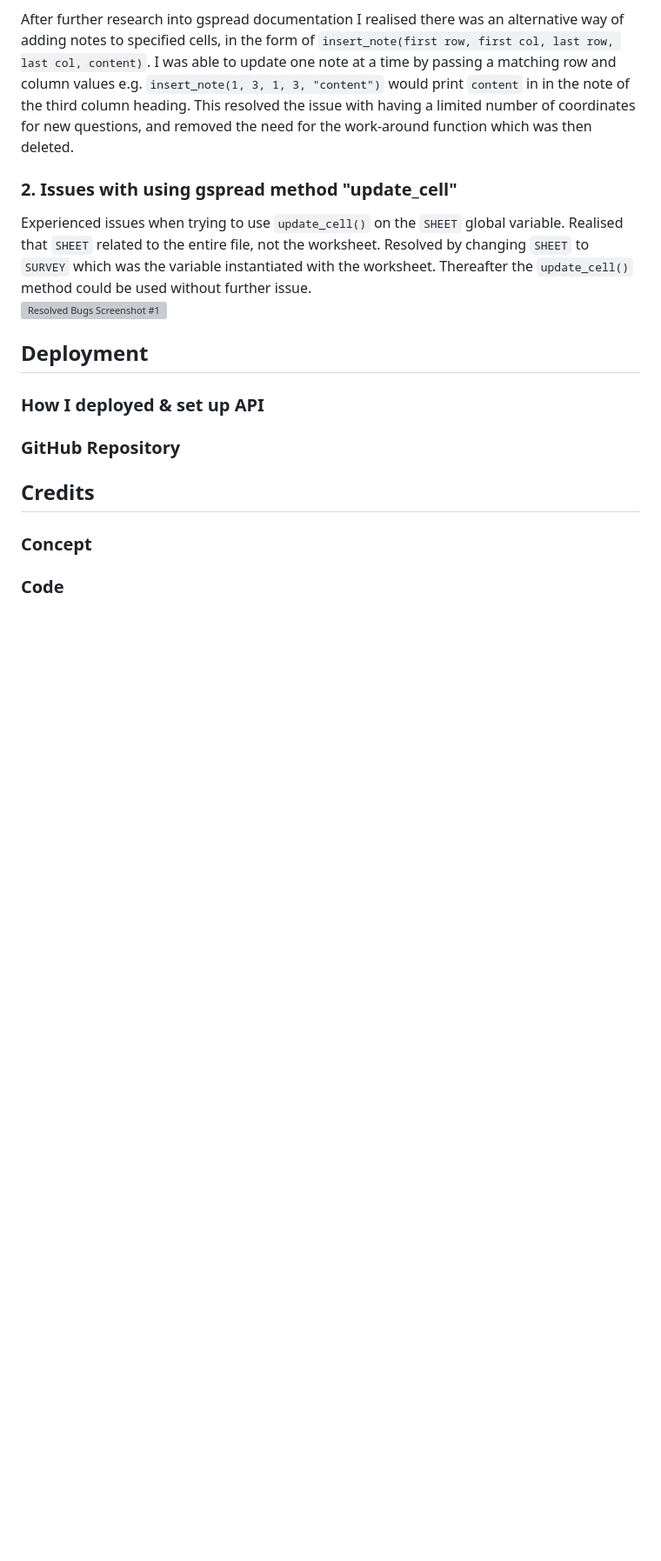
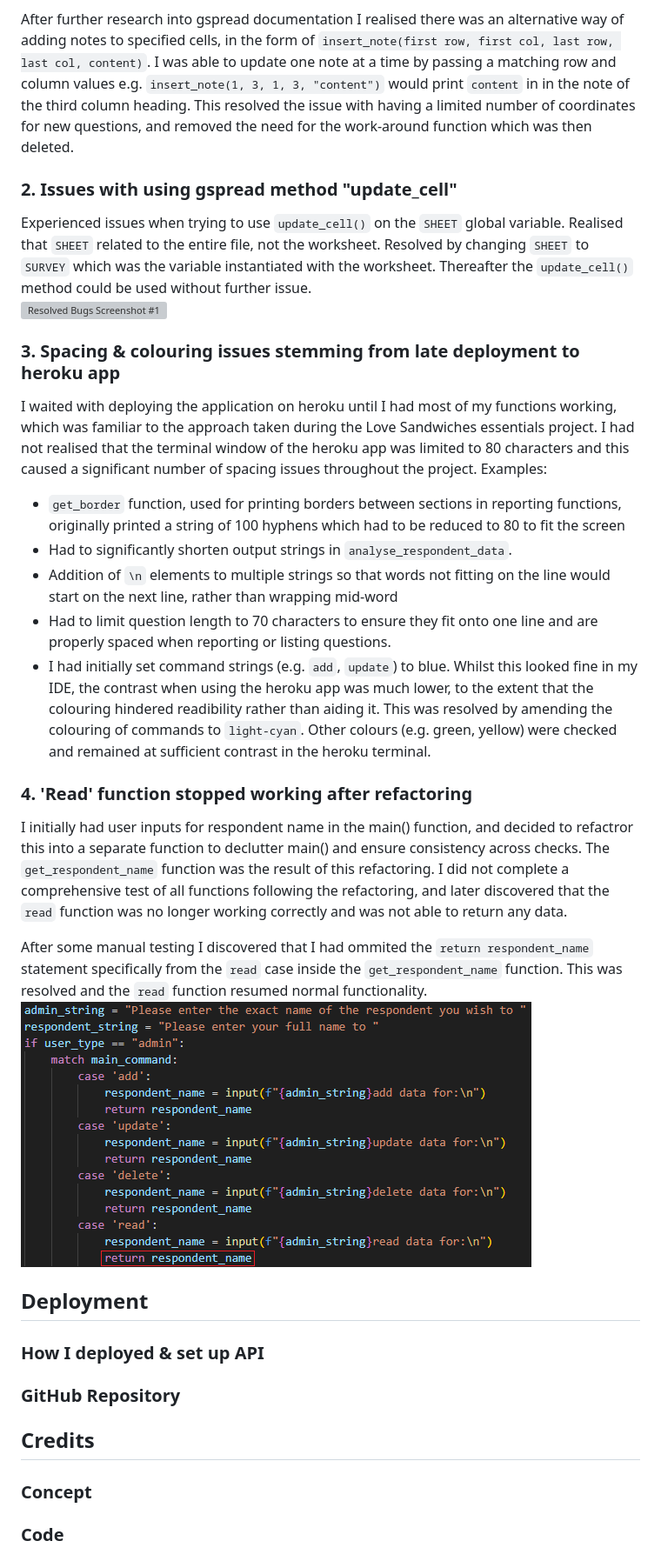
Before and after one commit to DTT2411/DTSurveyAnalytics, a Markdown page: README.md, the part around the change. Shown: that part at 87% size. Rendered like a GitHub page; pictures changed too: assets/images/resolved_bugs_screen3.png (added); blank space fills up the shorter version; grey boxes are pictures that could not be loaded.

Commit message:
Add bug fixes 3 & 4 to relevant section in readme, with screenshots where appropriate.

```diff
--- a/README.md
+++ b/README.md
@@ -477,10 +477,24 @@ The coordinates were used for functions where writing full questions to cell not
 
 After further research into gspread documentation I realised there was an alternative way of adding notes to specified cells, in the form of `insert_note(first row, first col, last row, last col, content)`. I was able to update one note at a time by passing a matching row and column values e.g. `insert_note(1, 3, 1, 3, "content")` would print `content` in in the note of the third column heading. This resolved the issue with having a limited number of coordinates for new questions, and removed the need for the work-around function which was then deleted.
 
-
 ### 2. Issues with using gspread method "update_cell"
 Experienced issues when trying to use `update_cell()` on the `SHEET` global variable. Realised that `SHEET` related to the entire file, not the worksheet. Resolved by changing `SHEET` to `SURVEY` which was the variable instantiated with the worksheet. Thereafter the `update_cell()` method could be used without further issue.<br>
 ![Resolved Bugs Screenshot #1](assets/images/resolved_bugs_screen1.png)
+
+### 3. Spacing & colouring issues stemming from late deployment to heroku app
+I waited with deploying the application on heroku until I had most of my functions working, which was familiar to the approach taken during the Love Sandwiches essentials project. I had not realised that the terminal window of the heroku app was limited to 80 characters and this caused a significant number of spacing issues throughout the project. Examples:
+- `get_border` function, used for printing borders between sections in reporting functions, originally printed a string of 100 hyphens which had to be reduced to 80 to fit the screen
+- Had to significantly shorten output strings in `analyse_respondent_data`.
+- Addition of `\n` elements to multiple strings so that words not fitting on the line would start on the next line, rather than wrapping mid-word
+- Had to limit question length to 70 characters to ensure they fit onto one line and are properly spaced when reporting or listing questions.
+- I had initially set command strings (e.g. `add`, `update`) to blue. Whilst this looked fine in my IDE, the contrast when using the heroku app was much lower, to the extent that the colouring hindered readibility rather than aiding it. This was resolved by amending the colouring of commands to `light-cyan`. Other colours (e.g. green, yellow) were checked and remained at sufficient contrast in the heroku terminal.
+
+### 4. 'Read' function stopped working after refactoring
+I initially had user inputs for respondent name in the main() function, and decided to refactror this into a separate function to declutter main() and ensure consistency across checks. The `get_respondent_name` function was the result of this refactoring. I did not complete a comprehensive test of all functions following the refactoring, and later discovered that the `read` function was no longer working correctly and was not able to return any data.<br>
+
+After some manual testing I discovered that I had ommited the `return respondent_name` statement specifically from the `read` case inside the `get_respondent_name` function. This was resolved and the `read` function resumed normal functionality.<br>
+![Resolved Bugs Screenshot #3](assets/images/resolved_bugs_screen3.png)
+
 
 
 
```
